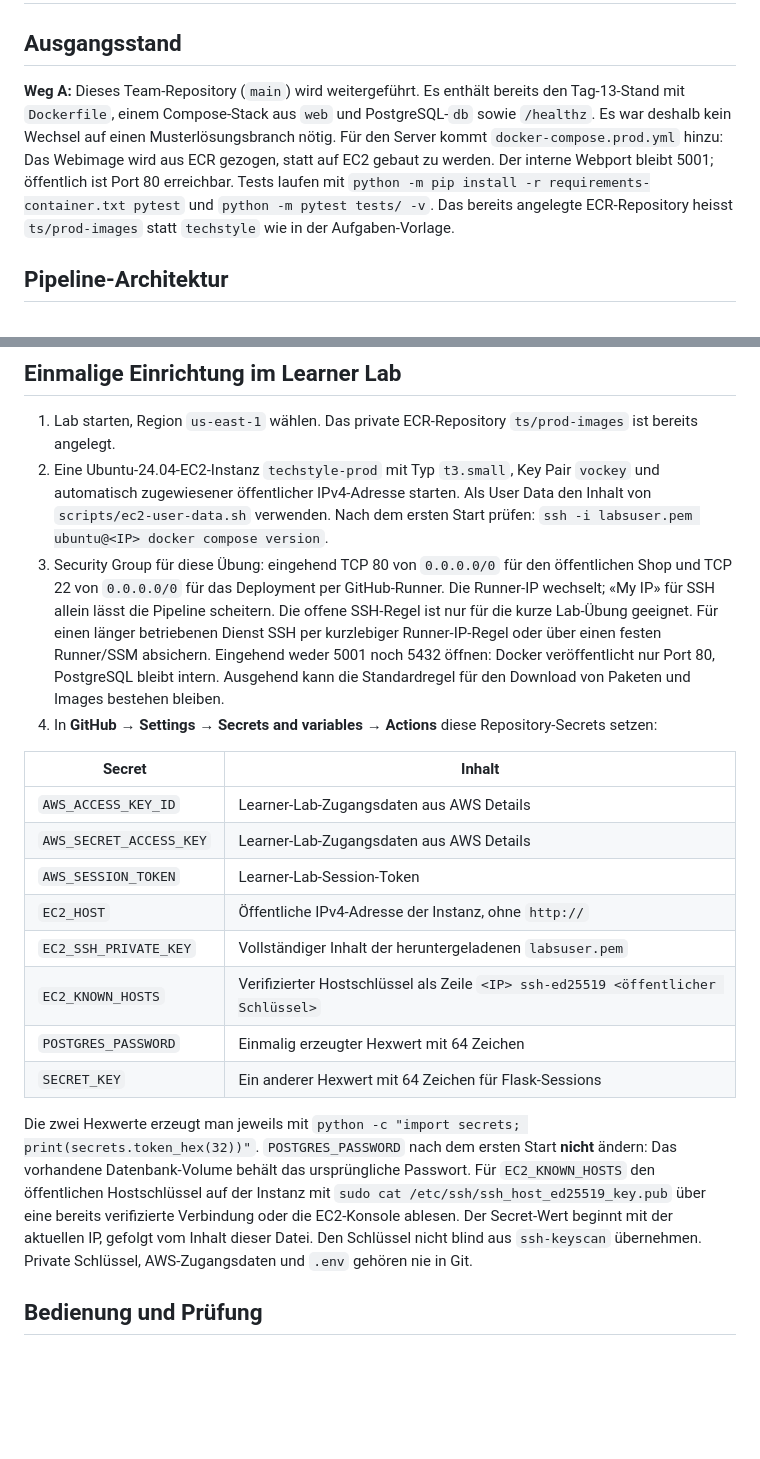
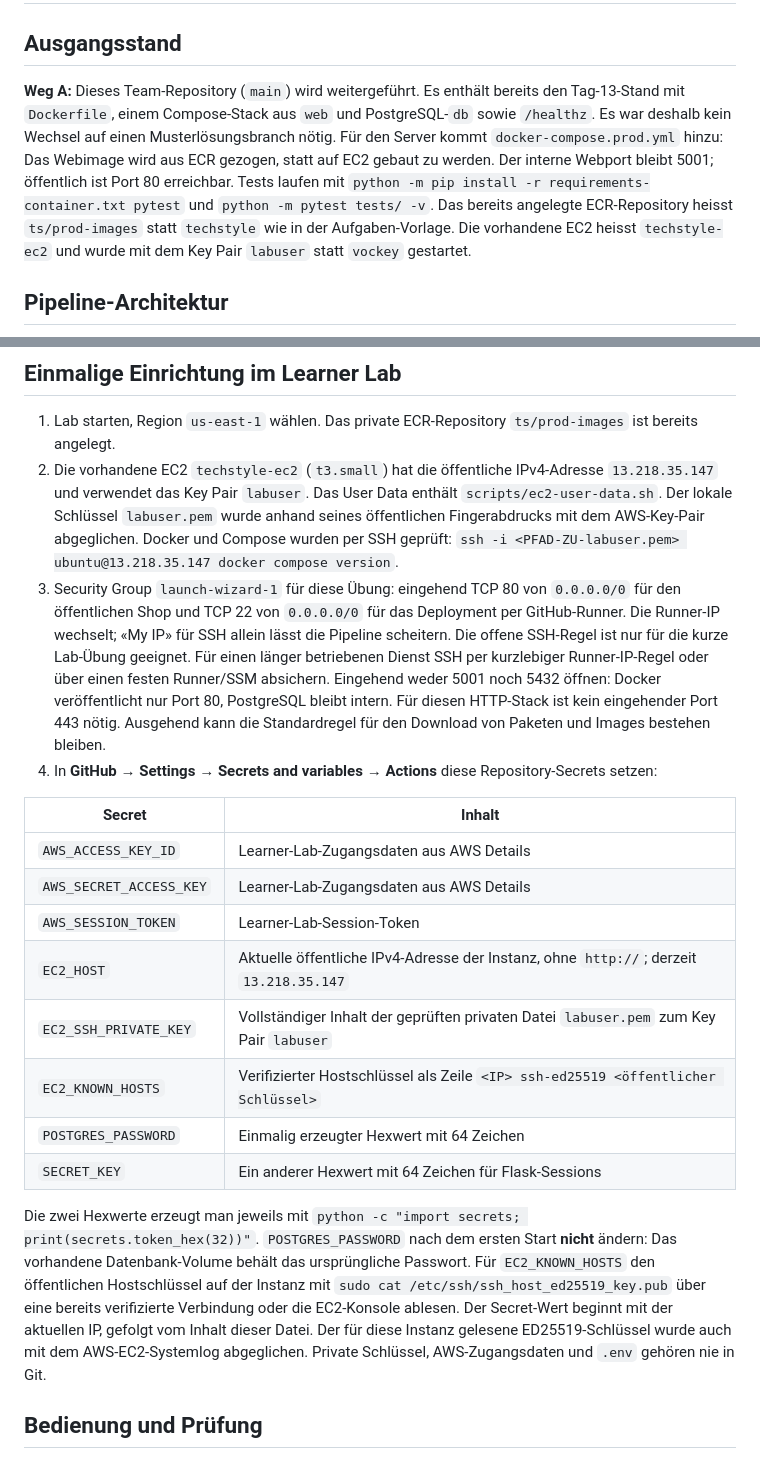
Before and after one commit to itcne25/techstyle, a Markdown page: DEPLOYMENT.md, 2 parts joined by grey strips. GitHub-like rendering; blank space fills up the shorter version.

Commit message:
docs(deploy): record verified EC2 connection settings

```diff
--- a/DEPLOYMENT.md
+++ b/DEPLOYMENT.md
@@ -2,7 +2,7 @@
 
 ## Ausgangsstand
 
-**Weg A:** Dieses Team-Repository (`main`) wird weitergeführt. Es enthält bereits den Tag-13-Stand mit `Dockerfile`, einem Compose-Stack aus `web` und PostgreSQL-`db` sowie `/healthz`. Es war deshalb kein Wechsel auf einen Musterlösungsbranch nötig. Für den Server kommt `docker-compose.prod.yml` hinzu: Das Webimage wird aus ECR gezogen, statt auf EC2 gebaut zu werden. Der interne Webport bleibt 5001; öffentlich ist Port 80 erreichbar. Tests laufen mit `python -m pip install -r requirements-container.txt pytest` und `python -m pytest tests/ -v`. Das bereits angelegte ECR-Repository heisst `ts/prod-images` statt `techstyle` wie in der Aufgaben-Vorlage.
+**Weg A:** Dieses Team-Repository (`main`) wird weitergeführt. Es enthält bereits den Tag-13-Stand mit `Dockerfile`, einem Compose-Stack aus `web` und PostgreSQL-`db` sowie `/healthz`. Es war deshalb kein Wechsel auf einen Musterlösungsbranch nötig. Für den Server kommt `docker-compose.prod.yml` hinzu: Das Webimage wird aus ECR gezogen, statt auf EC2 gebaut zu werden. Der interne Webport bleibt 5001; öffentlich ist Port 80 erreichbar. Tests laufen mit `python -m pip install -r requirements-container.txt pytest` und `python -m pytest tests/ -v`. Das bereits angelegte ECR-Repository heisst `ts/prod-images` statt `techstyle` wie in der Aufgaben-Vorlage. Die vorhandene EC2 heisst `techstyle-ec2` und wurde mit dem Key Pair `labuser` statt `vockey` gestartet.
 
 ## Pipeline-Architektur
 
@@ -19,8 +19,8 @@ Der Workflow `.github/workflows/deploy-aws.yml` verknüpft die Jobs mit `needs`.
 ## Einmalige Einrichtung im Learner Lab
 
 1. Lab starten, Region `us-east-1` wählen. Das private ECR-Repository `ts/prod-images` ist bereits angelegt.
-2. Eine Ubuntu-24.04-EC2-Instanz `techstyle-prod` mit Typ `t3.small`, Key Pair `vockey` und automatisch zugewiesener öffentlicher IPv4-Adresse starten. Als User Data den Inhalt von `scripts/ec2-user-data.sh` verwenden. Nach dem ersten Start prüfen: `ssh -i labsuser.pem ubuntu@<IP> docker compose version`.
-3. Security Group für diese Übung: eingehend TCP 80 von `0.0.0.0/0` für den öffentlichen Shop und TCP 22 von `0.0.0.0/0` für das Deployment per GitHub-Runner. Die Runner-IP wechselt; «My IP» für SSH allein lässt die Pipeline scheitern. Die offene SSH-Regel ist nur für die kurze Lab-Übung geeignet. Für einen länger betriebenen Dienst SSH per kurzlebiger Runner-IP-Regel oder über einen festen Runner/SSM absichern. Eingehend weder 5001 noch 5432 öffnen: Docker veröffentlicht nur Port 80, PostgreSQL bleibt intern. Ausgehend kann die Standardregel für den Download von Paketen und Images bestehen bleiben.
+2. Die vorhandene EC2 `techstyle-ec2` (`t3.small`) hat die öffentliche IPv4-Adresse `13.218.35.147` und verwendet das Key Pair `labuser`. Das User Data enthält `scripts/ec2-user-data.sh`. Der lokale Schlüssel `labuser.pem` wurde anhand seines öffentlichen Fingerabdrucks mit dem AWS-Key-Pair abgeglichen. Docker und Compose wurden per SSH geprüft: `ssh -i <PFAD-ZU-labuser.pem> ubuntu@13.218.35.147 docker compose version`.
+3. Security Group `launch-wizard-1` für diese Übung: eingehend TCP 80 von `0.0.0.0/0` für den öffentlichen Shop und TCP 22 von `0.0.0.0/0` für das Deployment per GitHub-Runner. Die Runner-IP wechselt; «My IP» für SSH allein lässt die Pipeline scheitern. Die offene SSH-Regel ist nur für die kurze Lab-Übung geeignet. Für einen länger betriebenen Dienst SSH per kurzlebiger Runner-IP-Regel oder über einen festen Runner/SSM absichern. Eingehend weder 5001 noch 5432 öffnen: Docker veröffentlicht nur Port 80, PostgreSQL bleibt intern. Für diesen HTTP-Stack ist kein eingehender Port 443 nötig. Ausgehend kann die Standardregel für den Download von Paketen und Images bestehen bleiben.
 4. In **GitHub → Settings → Secrets and variables → Actions** diese Repository-Secrets setzen:
 
 | Secret | Inhalt |
@@ -28,13 +28,13 @@ Der Workflow `.github/workflows/deploy-aws.yml` verknüpft die Jobs mit `needs`.
 | `AWS_ACCESS_KEY_ID` | Learner-Lab-Zugangsdaten aus AWS Details |
 | `AWS_SECRET_ACCESS_KEY` | Learner-Lab-Zugangsdaten aus AWS Details |
 | `AWS_SESSION_TOKEN` | Learner-Lab-Session-Token |
-| `EC2_HOST` | Öffentliche IPv4-Adresse der Instanz, ohne `http://` |
-| `EC2_SSH_PRIVATE_KEY` | Vollständiger Inhalt der heruntergeladenen `labsuser.pem` |
+| `EC2_HOST` | Aktuelle öffentliche IPv4-Adresse der Instanz, ohne `http://`; derzeit `13.218.35.147` |
+| `EC2_SSH_PRIVATE_KEY` | Vollständiger Inhalt der geprüften privaten Datei `labuser.pem` zum Key Pair `labuser` |
 | `EC2_KNOWN_HOSTS` | Verifizierter Hostschlüssel als Zeile `<IP> ssh-ed25519 <öffentlicher Schlüssel>` |
 | `POSTGRES_PASSWORD` | Einmalig erzeugter Hexwert mit 64 Zeichen |
 | `SECRET_KEY` | Ein anderer Hexwert mit 64 Zeichen für Flask-Sessions |
 
-Die zwei Hexwerte erzeugt man jeweils mit `python -c "import secrets; print(secrets.token_hex(32))"`. `POSTGRES_PASSWORD` nach dem ersten Start **nicht** ändern: Das vorhandene Datenbank-Volume behält das ursprüngliche Passwort. Für `EC2_KNOWN_HOSTS` den öffentlichen Hostschlüssel auf der Instanz mit `sudo cat /etc/ssh/ssh_host_ed25519_key.pub` über eine bereits verifizierte Verbindung oder die EC2-Konsole ablesen. Der Secret-Wert beginnt mit der aktuellen IP, gefolgt vom Inhalt dieser Datei. Den Schlüssel nicht blind aus `ssh-keyscan` übernehmen. Private Schlüssel, AWS-Zugangsdaten und `.env` gehören nie in Git.
+Die zwei Hexwerte erzeugt man jeweils mit `python -c "import secrets; print(secrets.token_hex(32))"`. `POSTGRES_PASSWORD` nach dem ersten Start **nicht** ändern: Das vorhandene Datenbank-Volume behält das ursprüngliche Passwort. Für `EC2_KNOWN_HOSTS` den öffentlichen Hostschlüssel auf der Instanz mit `sudo cat /etc/ssh/ssh_host_ed25519_key.pub` über eine bereits verifizierte Verbindung oder die EC2-Konsole ablesen. Der Secret-Wert beginnt mit der aktuellen IP, gefolgt vom Inhalt dieser Datei. Der für diese Instanz gelesene ED25519-Schlüssel wurde auch mit dem AWS-EC2-Systemlog abgeglichen. Private Schlüssel, AWS-Zugangsdaten und `.env` gehören nie in Git.
 
 ## Bedienung und Prüfung
 
```
Also changed, not shown: other parts of DEPLOYMENT.md (+1 -1 lines).
